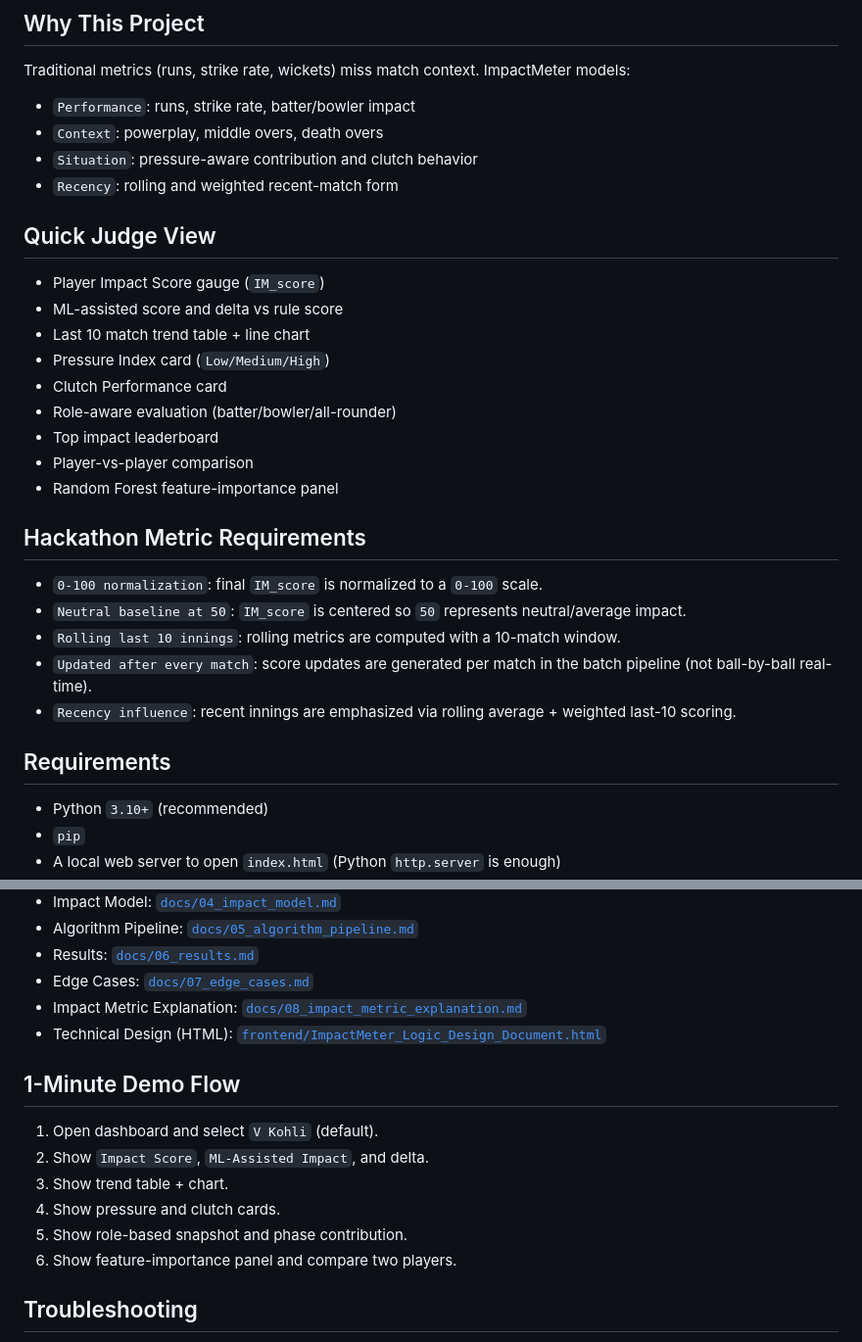
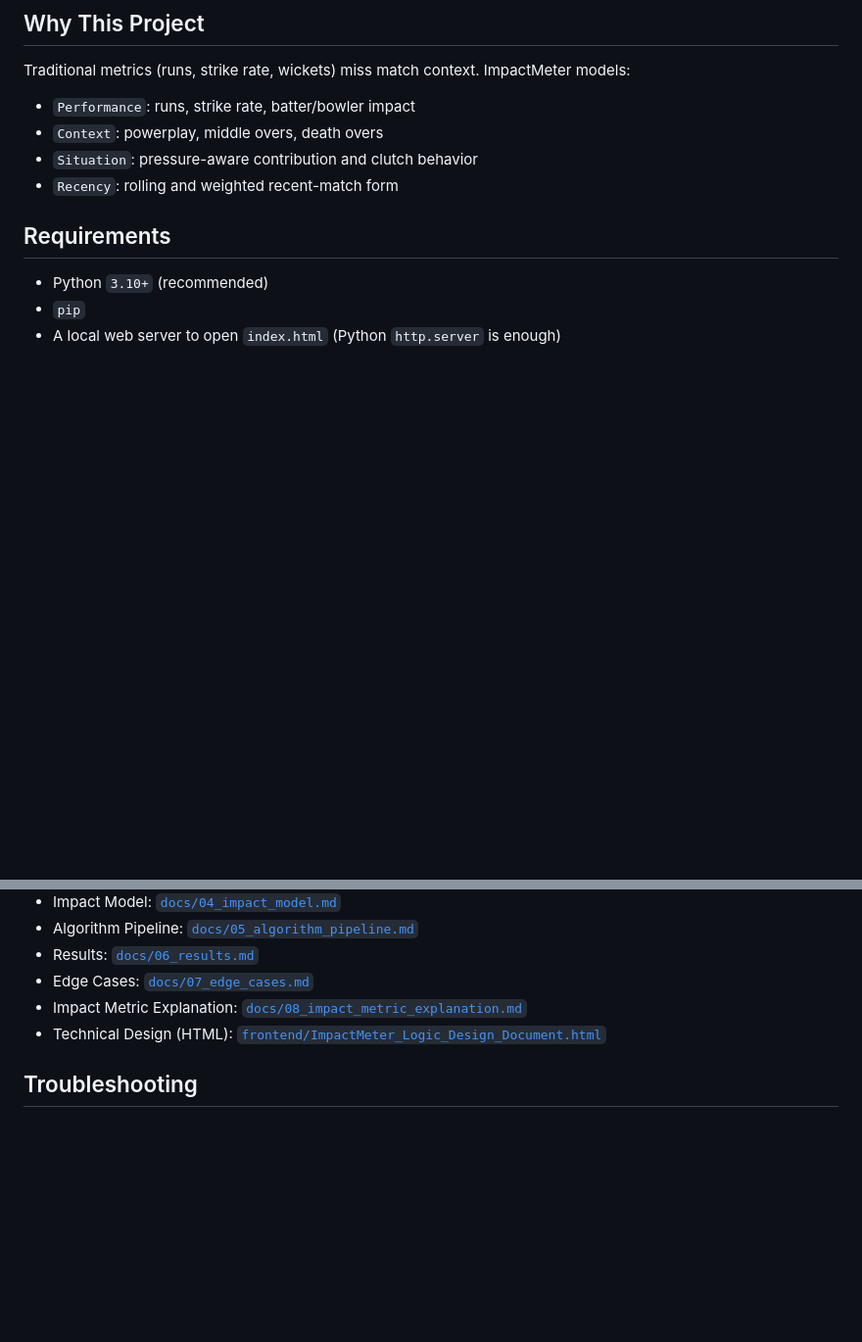
Before and after one commit to mr-baraiya/ImpactMeter, a Markdown page: README.md, 2 parts joined by grey strips. Shown at 98% size. Drawn GitHub-style; blank space fills up the shorter version.

```diff
--- a/README.md
+++ b/README.md
@@ -10,26 +10,6 @@ Traditional metrics (runs, strike rate, wickets) miss match context. ImpactMeter
 - `Context`: powerplay, middle overs, death overs
 - `Situation`: pressure-aware contribution and clutch behavior
 - `Recency`: rolling and weighted recent-match form
-
-## Quick Judge View
-
-- Player Impact Score gauge (`IM_score`)
-- ML-assisted score and delta vs rule score
-- Last 10 match trend table + line chart
-- Pressure Index card (`Low/Medium/High`)
-- Clutch Performance card
-- Role-aware evaluation (batter/bowler/all-rounder)
-- Top impact leaderboard
-- Player-vs-player comparison
-- Random Forest feature-importance panel
-
-## Hackathon Metric Requirements
-
-- `0-100 normalization`: final `IM_score` is normalized to a `0-100` scale.
-- `Neutral baseline at 50`: `IM_score` is centered so `50` represents neutral/average impact.
-- `Rolling last 10 innings`: rolling metrics are computed with a 10-match window.
-- `Updated after every match`: score updates are generated per match in the batch pipeline (not ball-by-ball real-time).
-- `Recency influence`: recent innings are emphasized via rolling average + weighted last-10 scoring.
 
 ## Requirements
 
@@ -196,15 +176,6 @@ Use this as the judge/mentor navigation hub:
 - Impact Metric Explanation: [`docs/08_impact_metric_explanation.md`](docs/08_impact_metric_explanation.md)
 - Technical Design (HTML): [`frontend/ImpactMeter_Logic_Design_Document.html`](frontend/ImpactMeter_Logic_Design_Document.html)
 
-## 1-Minute Demo Flow
-
-1. Open dashboard and select `V Kohli` (default).
-2. Show `Impact Score`, `ML-Assisted Impact`, and delta.
-3. Show trend table + chart.
-4. Show pressure and clutch cards.
-5. Show role-based snapshot and phase contribution.
-6. Show feature-importance panel and compare two players.
-
 ## Troubleshooting
 
 - If CSVs fail to load in browser, ensure you started a local server from repo root.
```
